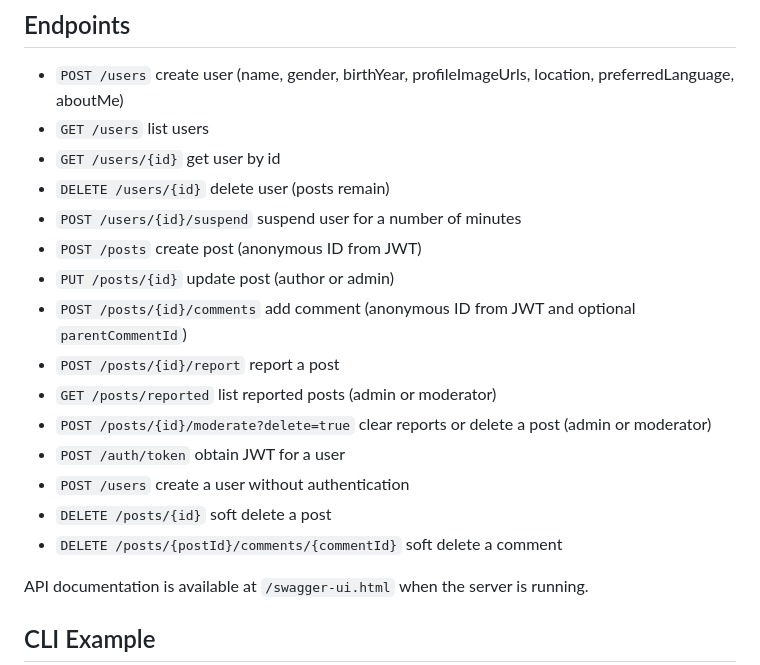
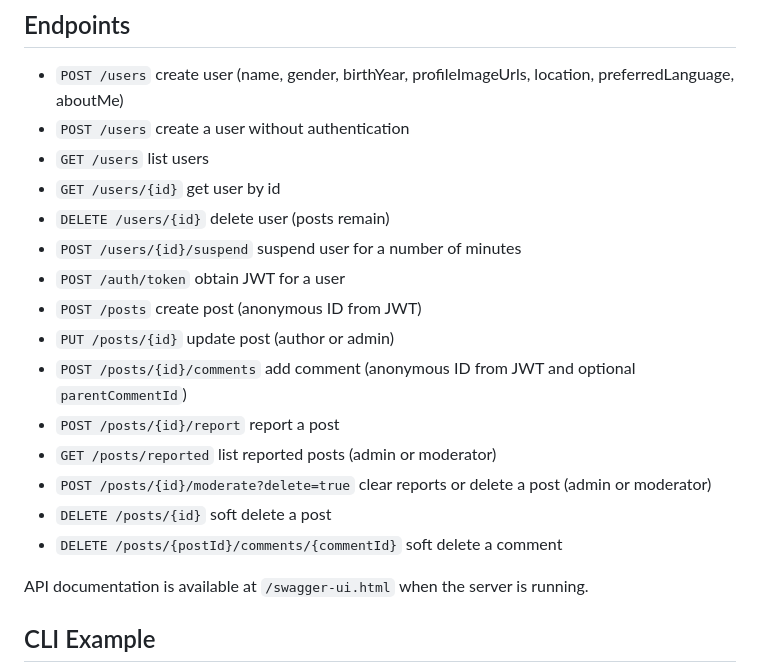
Before and after one commit to kakao-bart-lee/a-board, a Markdown page: README.md, the part around the change. GitHub-like rendering.

Commit message:
Update README.md endpoints section for consistency and accuracy

```diff
--- a/README.md
+++ b/README.md
@@ -13,20 +13,21 @@ Users carry additional profile information such as gender, birth year, multiple
 ## Endpoints
 - `POST /users` create user (name, gender, birthYear, profileImageUrls, location,
   preferredLanguage, aboutMe)
+- `POST /users` create a user without authentication
 - `GET /users` list users
 - `GET /users/{id}` get user by id
 - `DELETE /users/{id}` delete user (posts remain)
 - `POST /users/{id}/suspend` suspend user for a number of minutes
+- `POST /auth/token` obtain JWT for a user
 - `POST /posts` create post (anonymous ID from JWT)
 - `PUT /posts/{id}` update post (author or admin)
 - `POST /posts/{id}/comments` add comment (anonymous ID from JWT and optional `parentCommentId`)
 - `POST /posts/{id}/report` report a post
 - `GET /posts/reported` list reported posts (admin or moderator)
 - `POST /posts/{id}/moderate?delete=true` clear reports or delete a post (admin or moderator)
-- `POST /auth/token` obtain JWT for a user
-- `POST /users` create a user without authentication
 - `DELETE /posts/{id}` soft delete a post
 - `DELETE /posts/{postId}/comments/{commentId}` soft delete a comment
+
 
 API documentation is available at `/swagger-ui.html` when the server is running.
 
```
